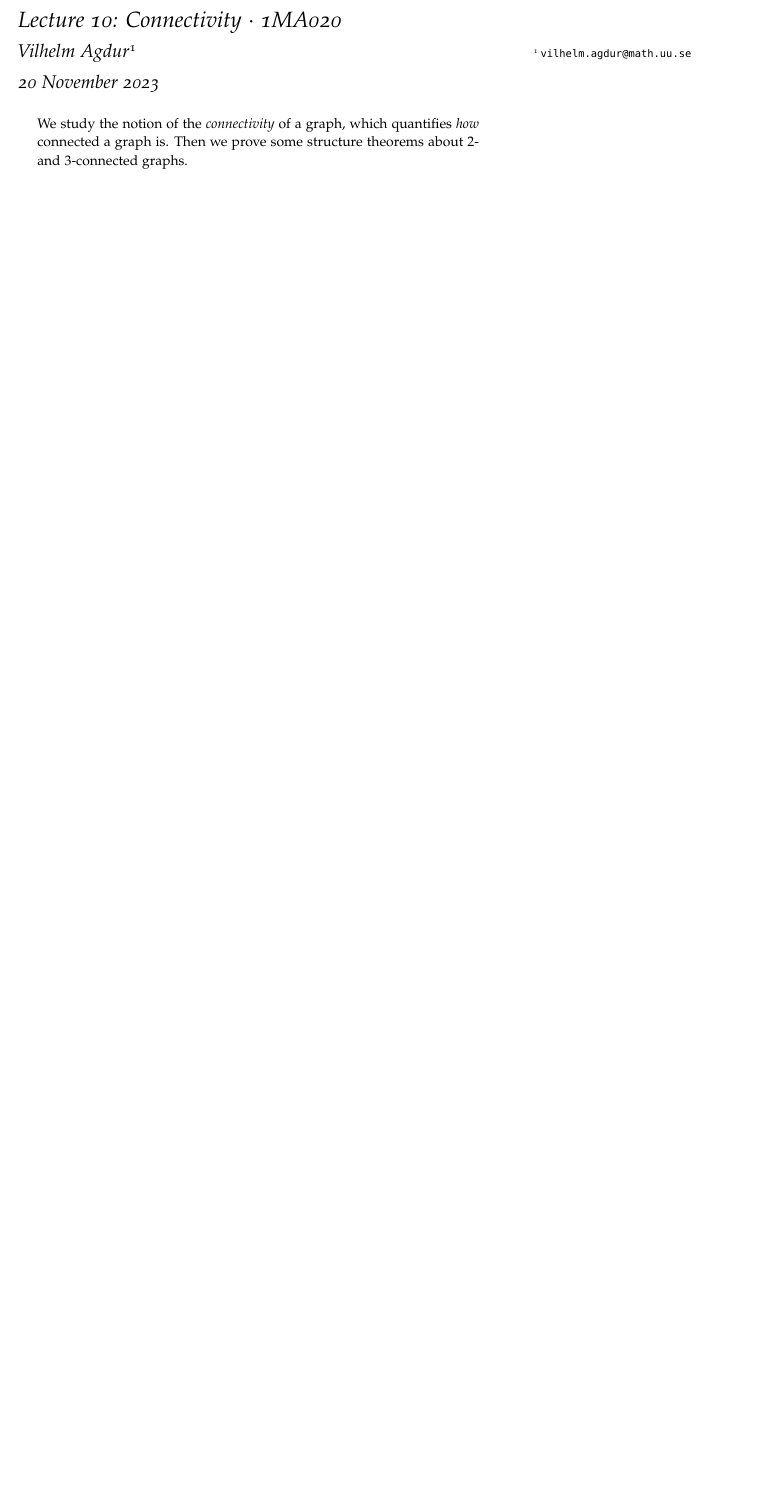
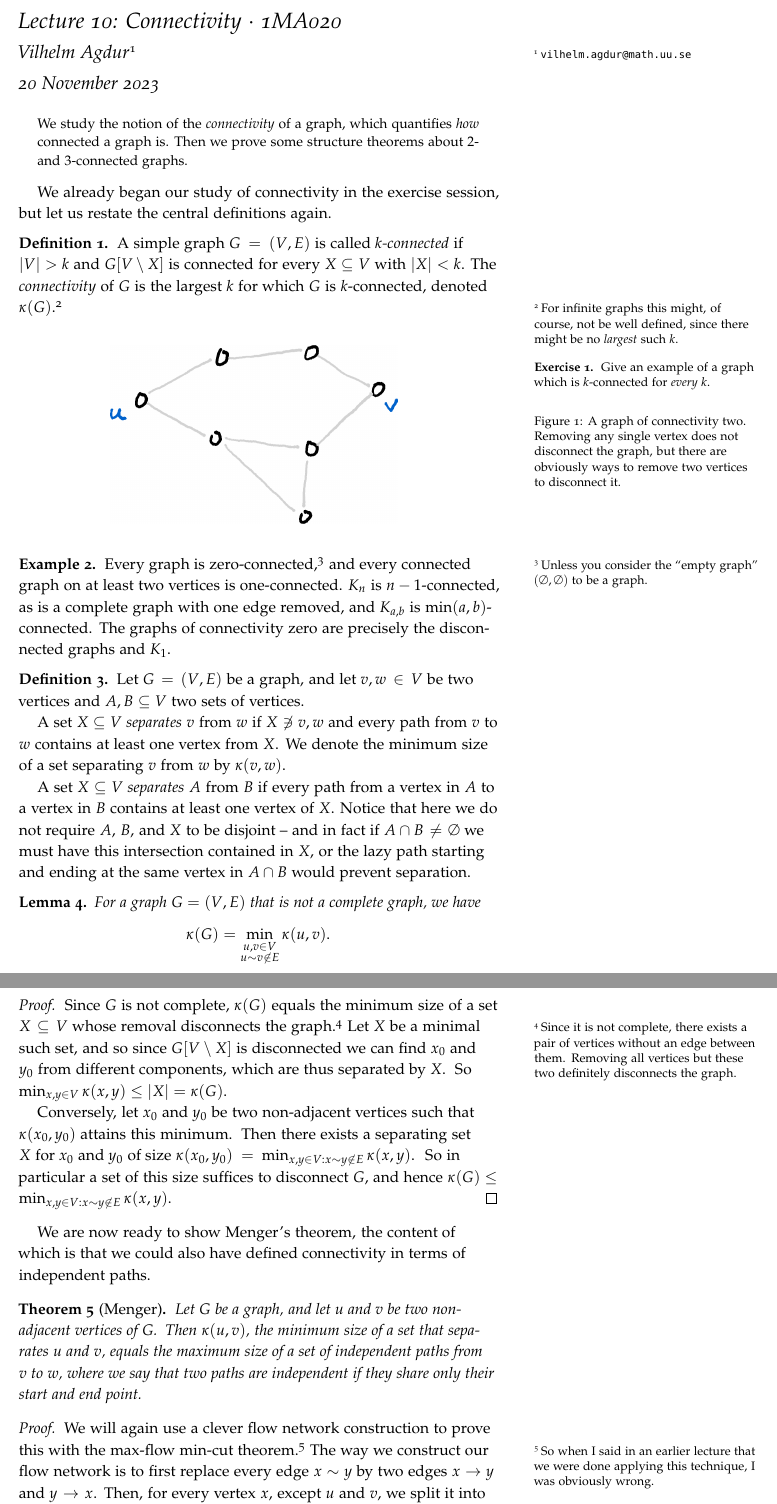
Before and after one commit to vagdur/Grafteori-1MA170, a LaTeX document (lecture10.tex): part of the page before the commit and two parts of pages 1 and 2 of 3 after it, the two joined at a grey line, cut so that both start at the same text, the shorter picture padded with empty space. The pictures show the PDF file lecture10.pdf that the author committed with the source.

Commit message:
write up to Menger's theorem

```diff
--- a/lecture10.tex
+++ b/lecture10.tex
@@ -43,3 +43,57 @@
 We study the notion of the \emph{connectivity} of a graph, which quantifies \emph{how} connected a graph is. Then we prove some structure theorems about $2$- and $3$-connected graphs.
 \end{abstract}
 
+We already began our study of connectivity in the exercise session, but let us restate the central definitions again.
+
+\begin{definition}
+  A simple graph $G = (V,E)$ is called \emph{$k$-connected} if $\abs{V} > k$ and $G[V\setminus X]$ is connected for every $X \subseteq V$ with $\abs{X} < k$. The \emph{connectivity} of $G$ is the largest $k$ for which $G$ is $k$-connected, denoted $\kappa(G)$.\sidenote[][]{For infinite graphs this might, of course, not be well defined, since there might be no \emph{largest} such $k$.
+
+  \begin{xca}
+    Give an example of a graph which is $k$-connected for \emph{every} $k$.
+  \end{xca}}
+\end{definition}
+
+\begin{figure}
+  \centering
+  \includegraphics[width=0.6\textwidth]{graphics/L10_connectivity/twoconnected_graph.png}
+  \caption[][1.5cm]{A graph of connectivity two. Removing any single vertex does not disconnect the graph, but there are obviously ways to remove two vertices to disconnect it.}
+  \label{fig:twoconnected_graph}
+\end{figure}
+
+\begin{example}
+  Every graph is zero-connected,\sidenote[][]{Unless you consider the ``empty graph'' $(\emptyset, \emptyset)$ to be a graph.} and every connected graph on at least two vertices is one-connected. $K_n$ is $n-1$-connected, as is a complete graph with one edge removed, and $K_{a,b}$ is $\min(a,b)$-connected. The graphs of connectivity zero are precisely the disconnected graphs and $K_1$.
+\end{example}
+
+\begin{definition}
+  Let $G = (V,E)$ be a graph, and let $v, w \in V$ be two vertices and $A, B \subseteq V$ two sets of vertices.
+
+  A set $X \subseteq V$ \emph{separates} $v$ from $w$ if $X \not\ni v, w$ and every path from $v$ to $w$ contains at least one vertex from $X$. We denote the minimum size of a set separating $v$ from $w$ by $\kappa(v,w)$.
+
+  A set $X \subseteq V$ \emph{separates} $A$ from $B$ if every path from a vertex in $A$ to a vertex in $B$ contains at least one vertex of $X$. Notice that here we do not require $A$, $B$, and $X$ to be disjoint -- and in fact if $A\cap B\neq \emptyset$ we must have this intersection contained in $X$, or the lazy path starting and ending at the same vertex in $A\cap B$ would prevent separation.
+\end{definition}
+
+\begin{lemma}
+  For a graph $G = (V,E)$ that is not a complete graph, we have
+  $$\kappa(G) = \min_{\substack{u, v \in V\\u\sim v \not\in E}} \kappa(u,v).$$
+
+  \begin{proof}
+    Since $G$ is not complete, $\kappa(G)$ equals the minimum size of a set $X \subseteq V$ whose removal disconnects the graph.\sidenote[][]{Since it is not complete, there exists a pair of vertices without an edge between them. Removing all vertices but these two definitely disconnects the graph.} Let $X$ be a minimal such set, and so since $G[V \setminus X]$ is disconnected we can find $x_0$ and $y_0$ from different components, which are thus separated by $X$. So $\min_{x,y \in V} \kappa(x,y) \leq \abs{X} = \kappa(G)$.
+
+    Conversely, let $x_0$ and $y_0$ be two non-adjacent vertices such that $\kappa(x_0, y_0)$ attains this minimum. Then there exists a separating set $X$ for $x_0$ and $y_0$ of size $\kappa(x_0, y_0) = \min_{x,y \in V: x\sim y \not\in E} \kappa(x, y)$. So in particular a set of this size suffices to disconnect $G$, and hence $\kappa(G) \leq \min_{x,y \in V: x\sim y \not\in E} \kappa(x, y)$.
+  \end{proof}
+\end{lemma}
+
+We are now ready to show Menger's theorem, the content of which is that we could also have defined connectivity in terms of independent paths.
+
+\begin{theorem}[Menger]
+  Let $G$ be a graph, and let $u$ and $v$ be two non-adjacent vertices of $G$. Then $\kappa(u,v)$, the minimum size of a set that separates $u$ and $v$, equals the maximum size of a set of independent paths from $v$ to $w$, where we say that two paths are independent if they share only their start and end point.
+
+  \begin{proof}
+    We will again use a clever flow network construction to prove this with the max-flow min-cut theorem.\sidenote[][]{So when I said in an earlier lecture that we were done applying this technique, I was obviously wrong.} The way we construct our flow network is to first replace every edge $x\sim y$ by two edges $x\to y$ and $y\to x$. Then, for every vertex $x$, except $u$ and $v$, we split it into two vertices $x_i$ and $x_o$, and replace every edge incoming to $x$ with one to $x_i$, and likewise every edge going out of $x$ with one going out of $x_o$. Finally, we add an edge from $x_i$ to $x_o$.
+
+    \begin{figure}
+      \centering
+      \includegraphics[width=0.6\textwidth]{graphics/L10_connectivity/menger_theorem_construction.png}
+      \caption[][1.5cm]{The result of applying our flow network construction to the graph in Figure \ref{fig:twoconnected_graph}. Red edges have capacity one, grey edges have infinite capacity.}
+      \label{fig:menger_thm_construction}
+    \end{figure}
@@ -46,3 +108,6 @@ We study the notion of the \emph{connectivity} of a graph, which quantifies \emp
+  \end{proof}
+\end{theorem}
+
 \section{Exercises}
 
 
```
Also changed, not shown: graphics/L10_connectivity/menger_theorem_construction.png (added), graphics/L10_connectivity/twoconnected_graph.png (added), lecture10.pdf, lecture10.tex (8 more changed lines).
